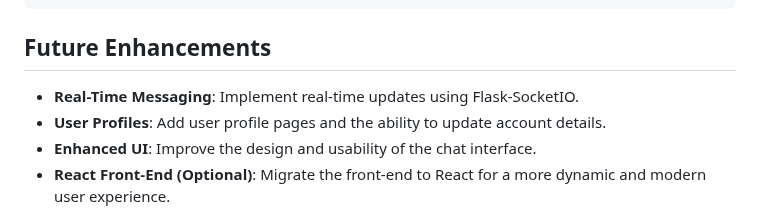
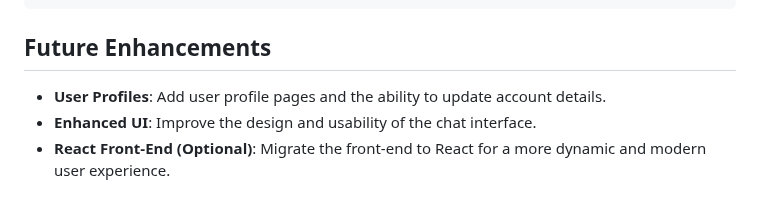
Before and after one commit to Lovsan/chatterbox, a Markdown page: README.md, the part around the change. Drawn GitHub-style.

```diff
--- a/README.md
+++ b/README.md
@@ -103,7 +103,6 @@ chatterbox/
 
 ## Future Enhancements
 
-- **Real-Time Messaging**: Implement real-time updates using Flask-SocketIO.
 - **User Profiles**: Add user profile pages and the ability to update account details.
 - **Enhanced UI**: Improve the design and usability of the chat interface.
 - **React Front-End (Optional)**: Migrate the front-end to React for a more dynamic and modern user experience.
```
